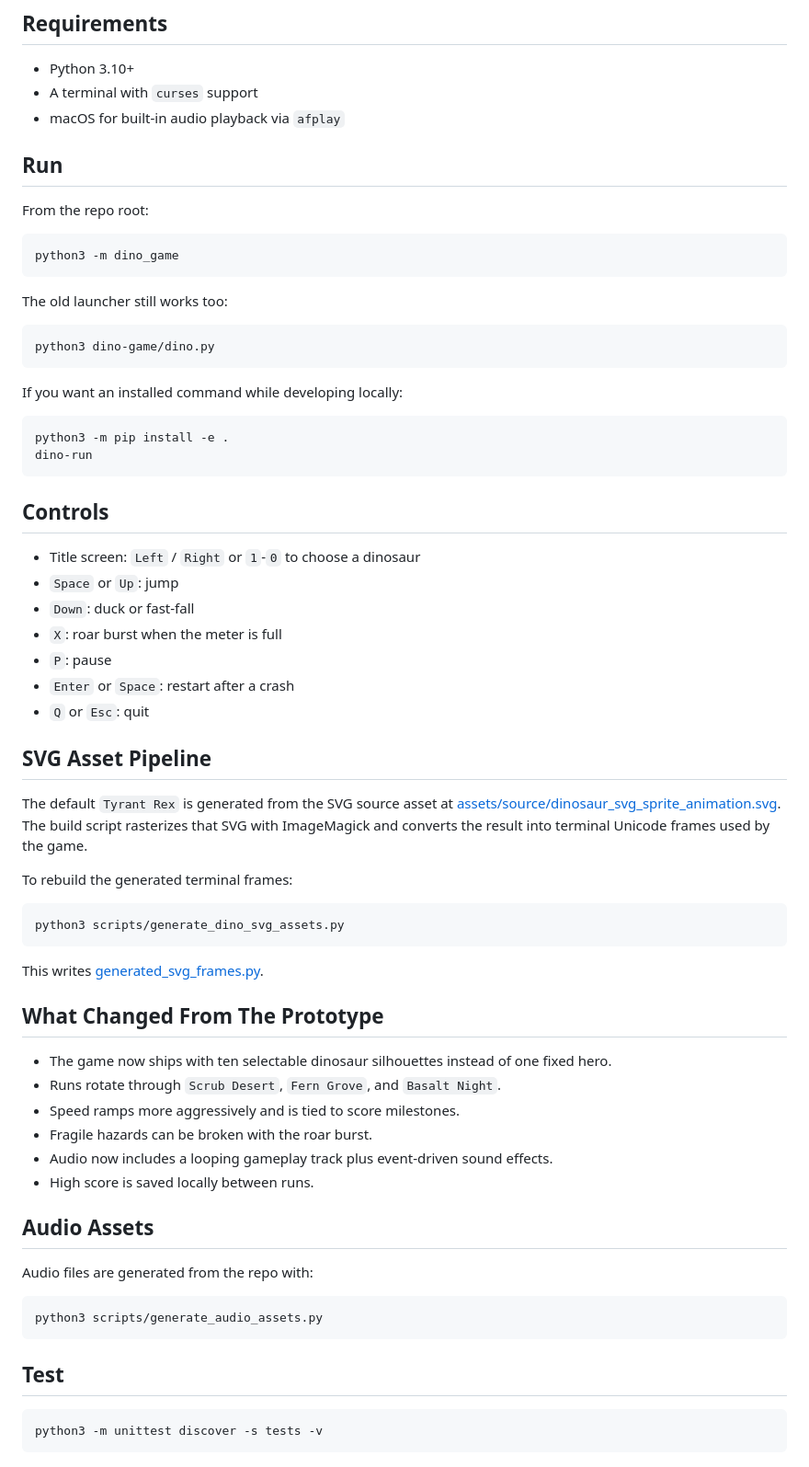
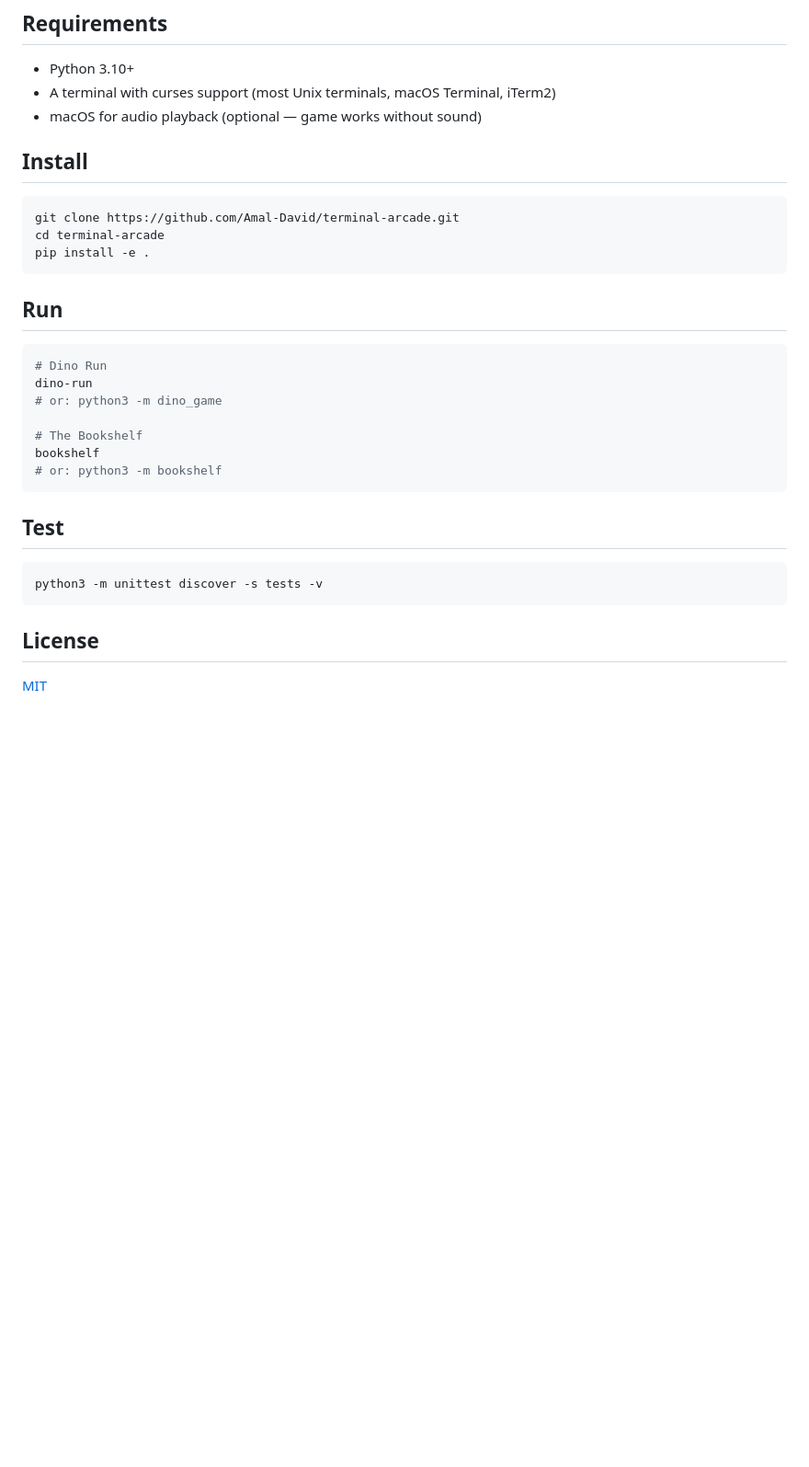
Before and after one commit to Amal-David/terminal-arcade, a Markdown page: README.md, the part around one of its changes. Shown at 92% size. Drawn GitHub-style; blank space fills up the shorter version.

````diff
--- a/README.md
+++ b/README.md
@@ -5,67 +25,27 @@ Dino Run is a terminal endless runner with a selectable roster of ten dinosaur r
 ## Requirements
 
 - Python 3.10+
-- A terminal with `curses` support
-- macOS for built-in audio playback via `afplay`
+- A terminal with curses support (most Unix terminals, macOS Terminal, iTerm2)
+- macOS for audio playback (optional — game works without sound)
+
+## Install
+
+```bash
+git clone https://github.com/Amal-David/terminal-arcade.git
+cd terminal-arcade
+pip install -e .
+```
 
 ## Run
 
-From the repo root:
+```bash
+# Dino Run
+dino-run
+# or: python3 -m dino_game
 
-```bash
-python3 -m dino_game
-```
-
-The old launcher still works too:
-
-```bash
-python3 dino-game/dino.py
-```
-
-If you want an installed command while developing locally:
-
-```bash
-python3 -m pip install -e .
-dino-run
-```
-
-## Controls
-
-- Title screen: `Left` / `Right` or `1`-`0` to choose a dinosaur
-- `Space` or `Up`: jump
-- `Down`: duck or fast-fall
-- `X`: roar burst when the meter is full
-- `P`: pause
-- `Enter` or `Space`: restart after a crash
-- `Q` or `Esc`: quit
-
-## SVG Asset Pipeline
-
-The default `Tyrant Rex` is generated from the SVG source asset at [assets/source/dinosaur_svg_sprite_animation.svg](/Users/amal/experiments/terminal-games/assets/source/dinosaur_svg_sprite_animation.svg). The build script rasterizes that SVG with ImageMagick and converts the result into terminal Unicode frames used by the game.
-
-To rebuild the generated terminal frames:
-
-```bash
-python3 scripts/generate_dino_svg_assets.py
-```
-
-This writes [generated_svg_frames.py](/Users/amal/experiments/terminal-games/dino_game/generated_svg_frames.py).
-
-## What Changed From The Prototype
-
-- The game now ships with ten selectable dinosaur silhouettes instead of one fixed hero.
-- Runs rotate through `Scrub Desert`, `Fern Grove`, and `Basalt Night`.
-- Speed ramps more aggressively and is tied to score milestones.
-- Fragile hazards can be broken with the roar burst.
-- Audio now includes a looping gameplay track plus event-driven sound effects.
-- High score is saved locally between runs.
-
-## Audio Assets
-
-Audio files are generated from the repo with:
-
-```bash
-python3 scripts/generate_audio_assets.py
+# The Bookshelf
+bookshelf
+# or: python3 -m bookshelf
 ```
 
 ## Test
@@ -73,3 +53,7 @@ python3 scripts/generate_audio_assets.py
 ```bash
 python3 -m unittest discover -s tests -v
 ```
+
+## License
+
+[MIT](LICENSE)
````
Also changed, not shown: other parts of README.md (+22 -2 lines), bookshelf/README.md (added, +79 -0 lines), dino_game/README.md (added, +91 -0 lines), assets/screenshots/bookshelf_browse.png (added), assets/screenshots/bookshelf_detail.png (added), assets/screenshots/dino_gameover.png (added), assets/screenshots/dino_gameplay.png (added), assets/screenshots/dino_title.png (added), 2 other files.
